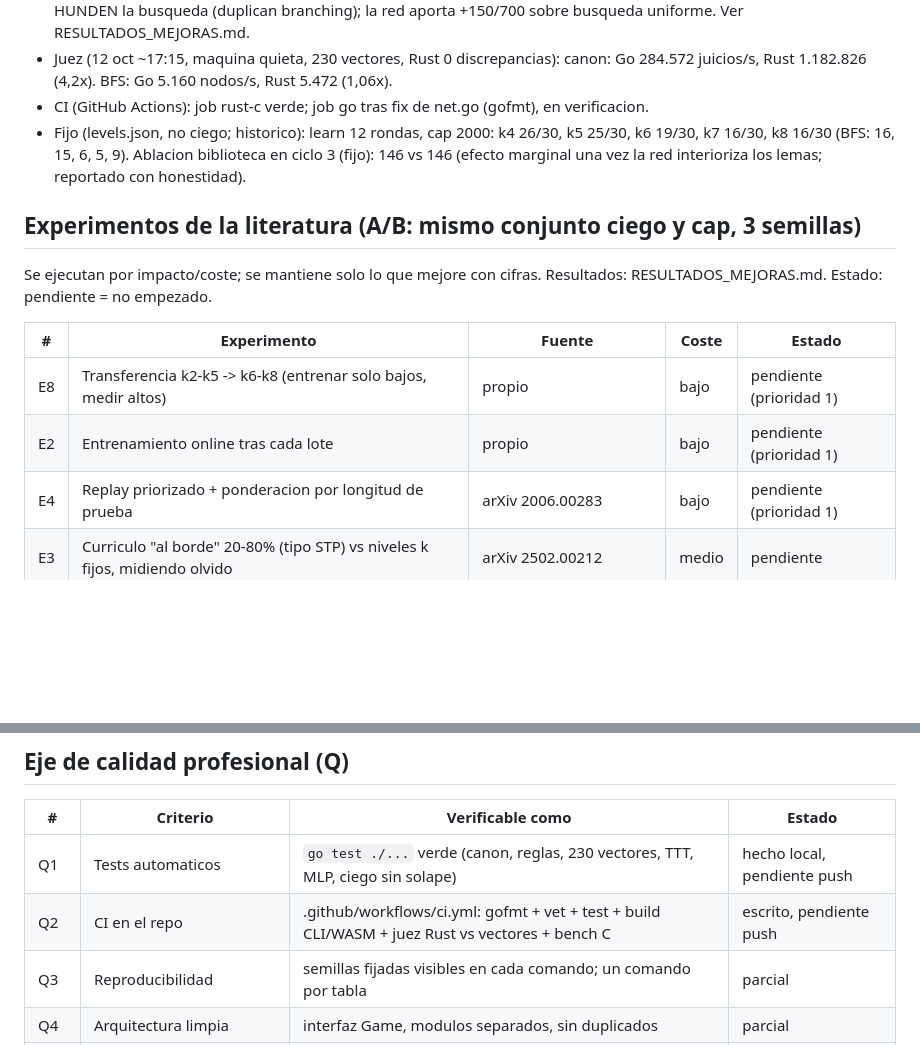
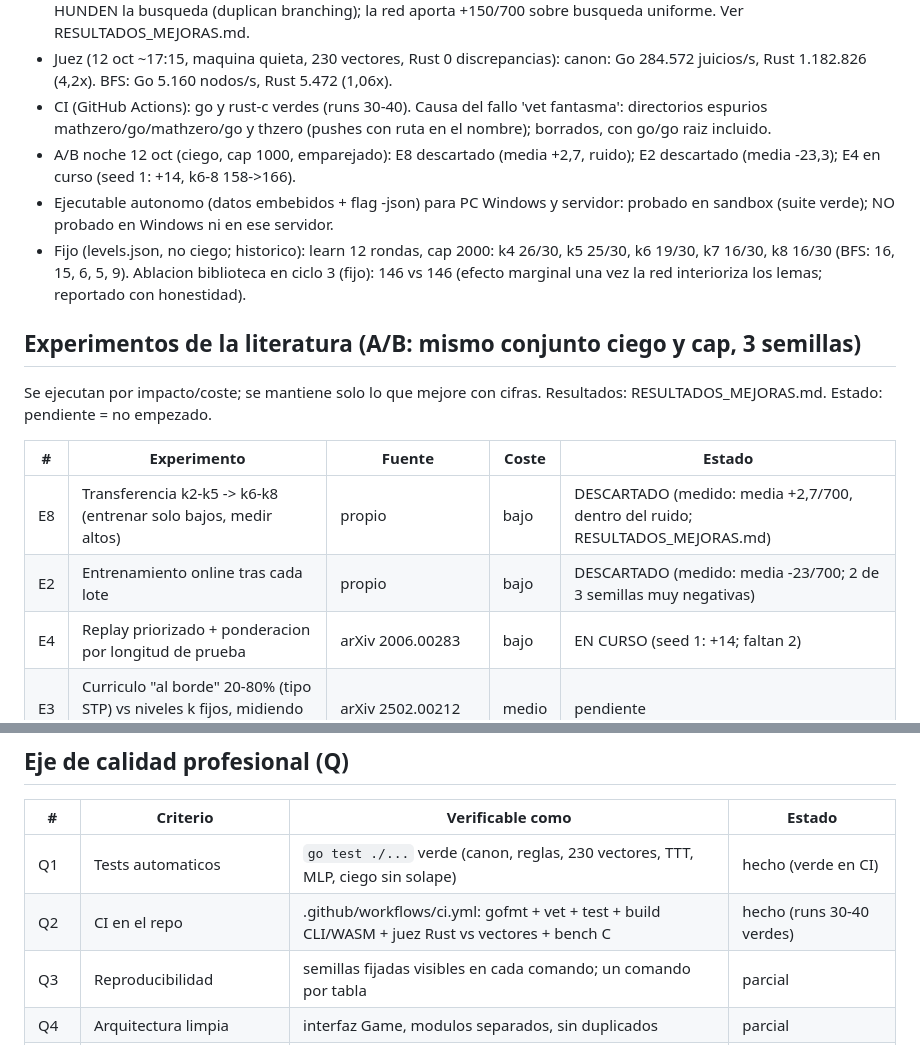
Before and after one commit to FiveTechSoft/alphazero, a Markdown page: mathzero/ROADMAP.md, 2 parts joined by grey strips. Rendered like a GitHub page; blank space fills up the shorter version.

Commit message:
Revise roadmap with recent updates and experiment status
Updated roadmap with latest experiment results and CI status.

```diff
--- a/mathzero/ROADMAP.md
+++ b/mathzero/ROADMAP.md
@@ -52,7 +52,13 @@ semilla 12345, sin solape con levels.json, excluido del entrenamiento).
   branching); la red aporta +150/700 sobre busqueda uniforme. Ver RESULTADOS_MEJORAS.md.
 - Juez (12 oct ~17:15, maquina quieta, 230 vectores, Rust 0 discrepancias):
   canon: Go 284.572 juicios/s, Rust 1.182.826 (4,2x). BFS: Go 5.160 nodos/s, Rust 5.472 (1,06x).
-- CI (GitHub Actions): job rust-c verde; job go tras fix de net.go (gofmt), en verificacion.
+- CI (GitHub Actions): go y rust-c verdes (runs 30-40). Causa del fallo 'vet fantasma':
+  directorios espurios mathzero/go/mathzero/go y thzero (pushes con ruta en el nombre);
+  borrados, con go/go raiz incluido.
+- A/B noche 12 oct (ciego, cap 1000, emparejado): E8 descartado (media +2,7, ruido);
+  E2 descartado (media -23,3); E4 en curso (seed 1: +14, k6-8 158->166).
+- Ejecutable autonomo (datos embebidos + flag -json) para PC Windows y servidor: probado
+  en sandbox (suite verde); NO probado en Windows ni en ese servidor.
 - Fijo (levels.json, no ciego; historico): learn 12 rondas, cap 2000:
   k4 26/30, k5 25/30, k6 19/30, k7 16/30, k8 16/30 (BFS: 16, 15, 6, 5, 9).
   Ablacion biblioteca en ciclo 3 (fijo): 146 vs 146 (efecto marginal una vez la red
@@ -65,9 +71,9 @@ Resultados: RESULTADOS_MEJORAS.md. Estado: pendiente = no empezado.
 
 | # | Experimento | Fuente | Coste | Estado |
 |---|-------------|--------|-------|--------|
-| E8 | Transferencia k2-k5 -> k6-k8 (entrenar solo bajos, medir altos) | propio | bajo | pendiente (prioridad 1) |
-| E2 | Entrenamiento online tras cada lote | propio | bajo | pendiente (prioridad 1) |
-| E4 | Replay priorizado + ponderacion por longitud de prueba | arXiv 2006.00283 | bajo | pendiente (prioridad 1) |
+| E8 | Transferencia k2-k5 -> k6-k8 (entrenar solo bajos, medir altos) | propio | bajo | DESCARTADO (medido: media +2,7/700, dentro del ruido; RESULTADOS_MEJORAS.md) |
+| E2 | Entrenamiento online tras cada lote | propio | bajo | DESCARTADO (medido: media -23/700; 2 de 3 semillas muy negativas) |
+| E4 | Replay priorizado + ponderacion por longitud de prueba | arXiv 2006.00283 | bajo | EN CURSO (seed 1: +14; faltan 2) |
 | E3 | Curriculo "al borde" 20-80% (tipo STP) vs niveles k fijos, midiendo olvido | arXiv 2502.00212 | medio | pendiente |
 | E5 | Datos sinteticos por reescritura hacia delante como preentrenamiento | AlphaGeometry (Nature) | medio | pendiente |
 | E6 | Biblioteca estilo DreamCoder (macros frecuentes) | DreamCoder | medio | pendiente |
@@ -78,8 +84,8 @@ Resultados: RESULTADOS_MEJORAS.md. Estado: pendiente = no empezado.
 
 | # | Criterio | Verificable como | Estado |
 |---|----------|------------------|--------|
-| Q1 | Tests automaticos | `go test ./...` verde (canon, reglas, 230 vectores, TTT, MLP, ciego sin solape) | hecho local, pendiente push |
-| Q2 | CI en el repo | .github/workflows/ci.yml: gofmt + vet + test + build CLI/WASM + juez Rust vs vectores + bench C | escrito, pendiente push |
+| Q1 | Tests automaticos | `go test ./...` verde (canon, reglas, 230 vectores, TTT, MLP, ciego sin solape) | hecho (verde en CI) |
+| Q2 | CI en el repo | .github/workflows/ci.yml: gofmt + vet + test + build CLI/WASM + juez Rust vs vectores + bench C | hecho (runs 30-40 verdes) |
 | Q3 | Reproducibilidad | semillas fijadas visibles en cada comando; un comando por tabla | parcial |
 | Q4 | Arquitectura limpia | interfaz Game, modulos separados, sin duplicados | parcial |
 | Q5 | Rendimiento medido | RESULTADOS_BENCH.md + bench/ repetible | hecho |
```
Also changed, not shown: other parts of mathzero/ROADMAP.md (+1 -1 lines).
